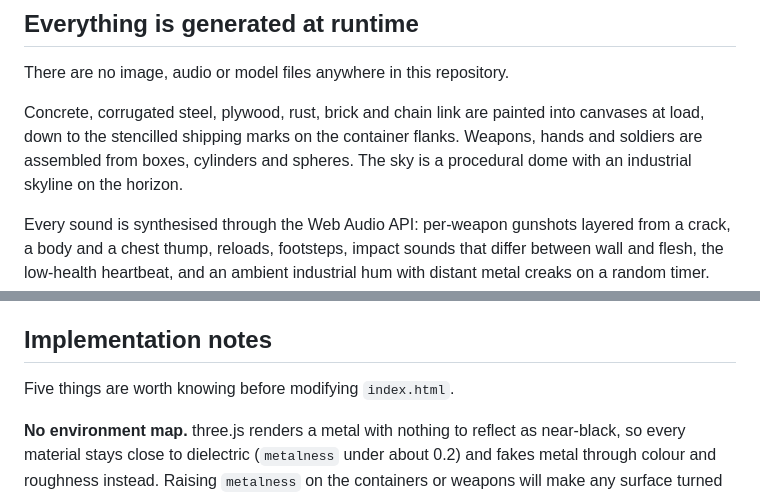
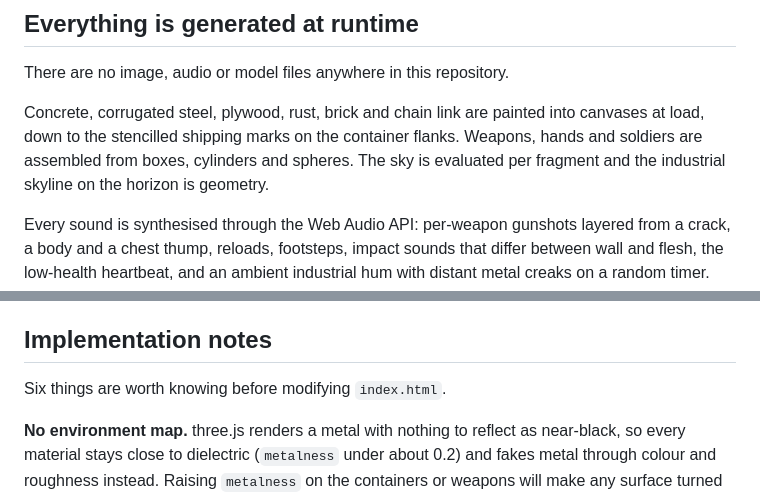
Before and after one commit to 6657debug/operation-ironhold, a Markdown page: README.md, 2 parts joined by grey strips. Rendered like a GitHub page.

```diff
--- a/README.md
+++ b/README.md
@@ -128,8 +128,8 @@ There are no image, audio or model files anywhere in this repository.
 
 Concrete, corrugated steel, plywood, rust, brick and chain link are painted into canvases at
 load, down to the stencilled shipping marks on the container flanks. Weapons, hands and
-soldiers are assembled from boxes, cylinders and spheres. The sky is a procedural dome with
-an industrial skyline on the horizon.
+soldiers are assembled from boxes, cylinders and spheres. The sky is evaluated per fragment
+and the industrial skyline on the horizon is geometry.
 
 Every sound is synthesised through the Web Audio API: per-weapon gunshots layered from a
 crack, a body and a chest thump, reloads, footsteps, impact sounds that differ between wall
@@ -148,7 +148,7 @@ pass for objects that only ever contributed a sub-pixel smudge.
 
 ## Implementation notes
 
-Five things are worth knowing before modifying `index.html`.
+Six things are worth knowing before modifying `index.html`.
 
 **No environment map.** three.js renders a metal with nothing to reflect as near-black, so
 every material stays close to dielectric (`metalness` under about 0.2) and fakes metal
```
Also changed, not shown: other parts of README.md (+22 -6 lines), screenshots/gameplay.jpg, 1 other file.
